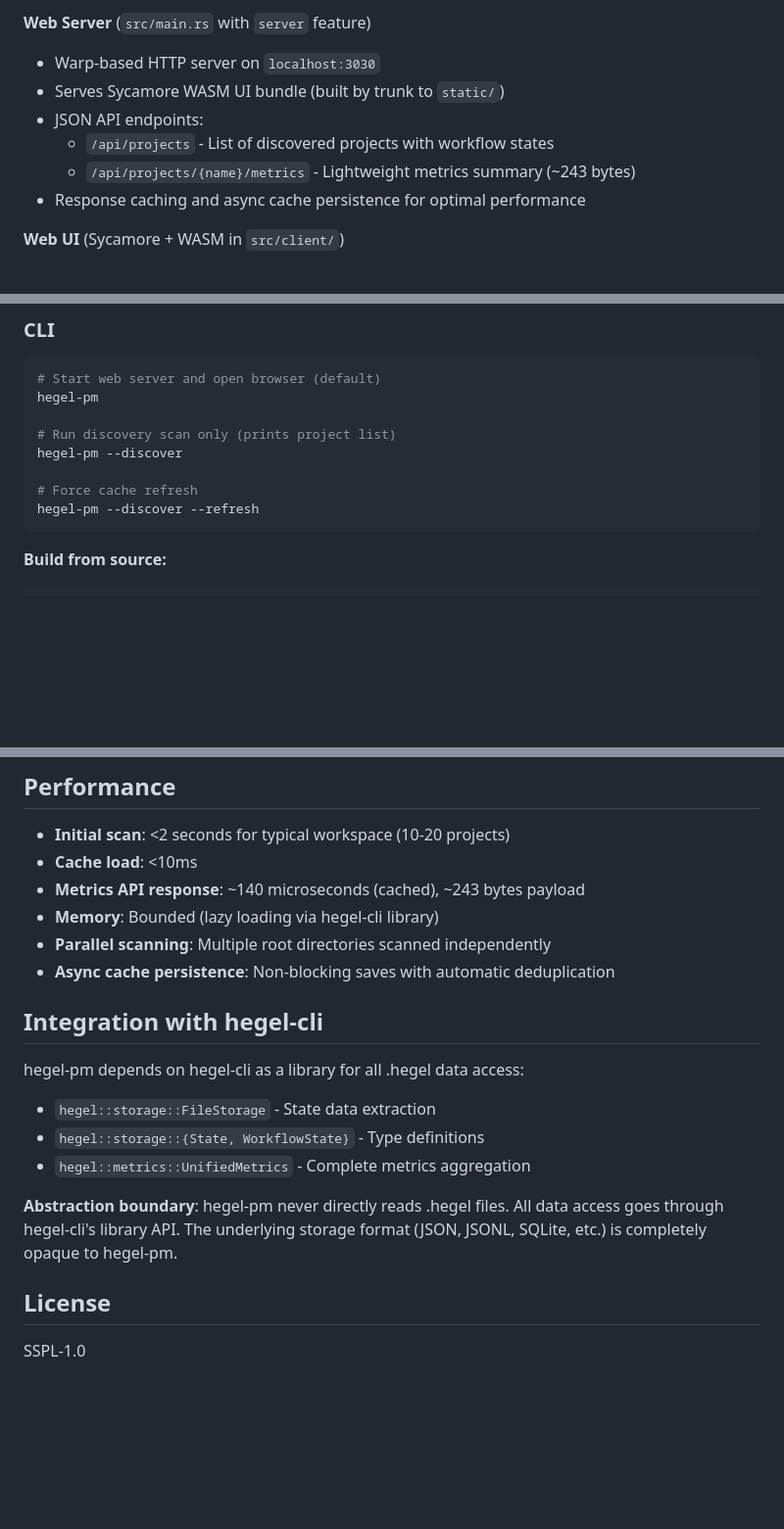
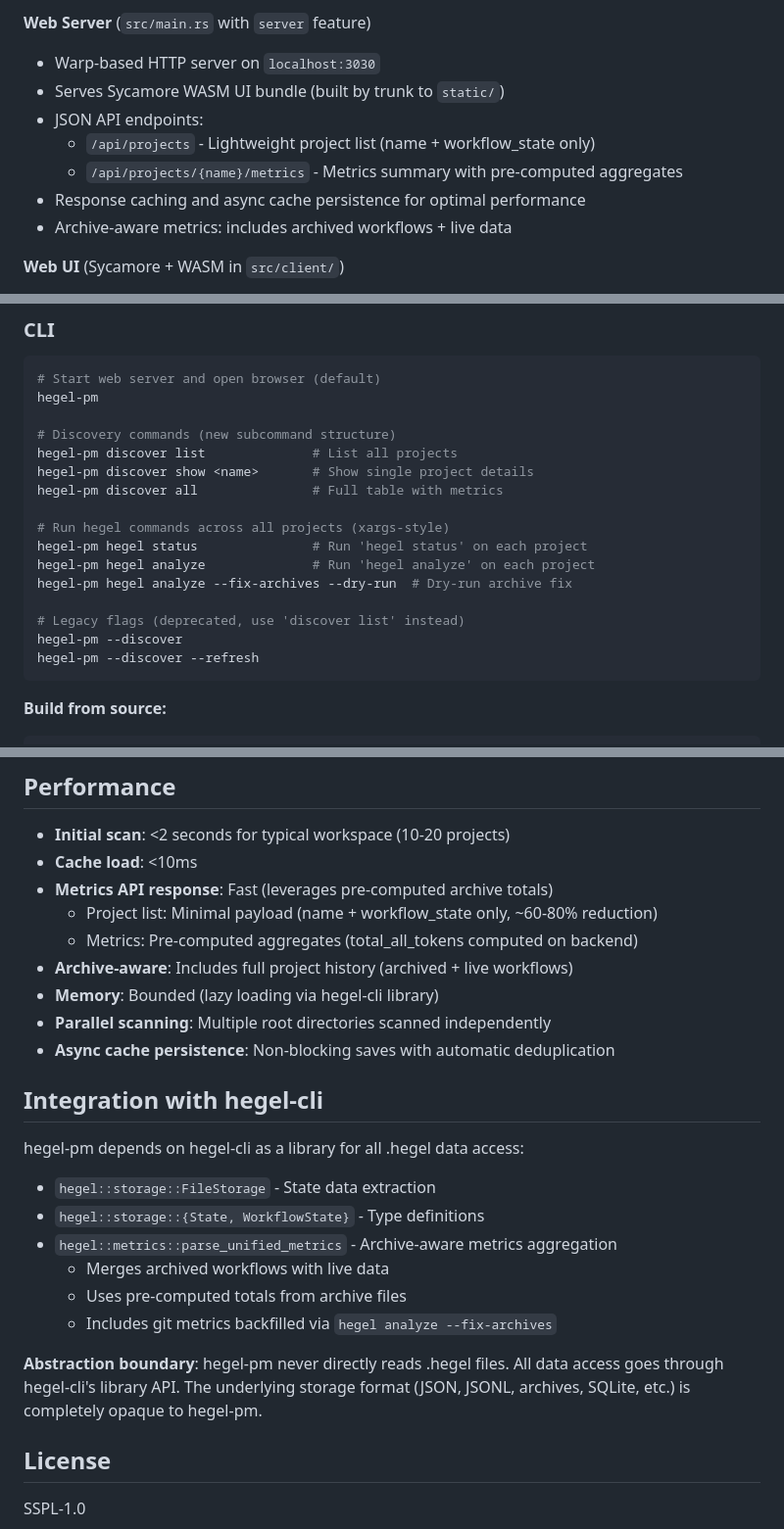
Before and after one commit to dialecticianai/hegel-pm, a Markdown page: README.md, 3 parts joined by grey strips. Shown at 98% size. Rendered like a GitHub page; blank space fills up the shorter version.

````diff
--- a/README.md
+++ b/README.md
@@ -21,9 +21,10 @@ Project manager for Hegel projects with web UI. Auto-discovers projects, visuali
 - Warp-based HTTP server on `localhost:3030`
 - Serves Sycamore WASM UI bundle (built by trunk to `static/`)
 - JSON API endpoints:
-  - `/api/projects` - List of discovered projects with workflow states
-  - `/api/projects/{name}/metrics` - Lightweight metrics summary (~243 bytes)
+  - `/api/projects` - Lightweight project list (name + workflow_state only)
+  - `/api/projects/{name}/metrics` - Metrics summary with pre-computed aggregates
 - Response caching and async cache persistence for optimal performance
+- Archive-aware metrics: includes archived workflows + live data
 
 **Web UI** (Sycamore + WASM in `src/client/`)
 - Reactive WASM-based dashboard
@@ -43,10 +44,18 @@ Project manager for Hegel projects with web UI. Auto-discovers projects, visuali
 # Start web server and open browser (default)
 hegel-pm
 
-# Run discovery scan only (prints project list)
+# Discovery commands (new subcommand structure)
+hegel-pm discover list              # List all projects
+hegel-pm discover show <name>       # Show single project details
+hegel-pm discover all               # Full table with metrics
+
+# Run hegel commands across all projects (xargs-style)
+hegel-pm hegel status               # Run 'hegel status' on each project
+hegel-pm hegel analyze              # Run 'hegel analyze' on each project
+hegel-pm hegel analyze --fix-archives --dry-run  # Dry-run archive fix
+
+# Legacy flags (deprecated, use 'discover list' instead)
 hegel-pm --discover
-
-# Force cache refresh
 hegel-pm --discover --refresh
 ```
 
@@ -194,7 +203,10 @@ All errors include context with file paths for debugging:
 
 - **Initial scan**: <2 seconds for typical workspace (10-20 projects)
 - **Cache load**: <10ms
-- **Metrics API response**: ~140 microseconds (cached), ~243 bytes payload
+- **Metrics API response**: Fast (leverages pre-computed archive totals)
+  - Project list: Minimal payload (name + workflow_state only, ~60-80% reduction)
+  - Metrics: Pre-computed aggregates (total_all_tokens computed on backend)
+- **Archive-aware**: Includes full project history (archived + live workflows)
 - **Memory**: Bounded (lazy loading via hegel-cli library)
 - **Parallel scanning**: Multiple root directories scanned independently
 - **Async cache persistence**: Non-blocking saves with automatic deduplication
@@ -204,9 +216,12 @@ All errors include context with file paths for debugging:
 hegel-pm depends on hegel-cli as a library for all .hegel data access:
 - `hegel::storage::FileStorage` - State data extraction
 - `hegel::storage::{State, WorkflowState}` - Type definitions
-- `hegel::metrics::UnifiedMetrics` - Complete metrics aggregation
+- `hegel::metrics::parse_unified_metrics` - Archive-aware metrics aggregation
+  - Merges archived workflows with live data
+  - Uses pre-computed totals from archive files
+  - Includes git metrics backfilled via `hegel analyze --fix-archives`
 
-**Abstraction boundary**: hegel-pm never directly reads .hegel files. All data access goes through hegel-cli's library API. The underlying storage format (JSON, JSONL, SQLite, etc.) is completely opaque to hegel-pm.
+**Abstraction boundary**: hegel-pm never directly reads .hegel files. All data access goes through hegel-cli's library API. The underlying storage format (JSON, JSONL, archives, SQLite, etc.) is completely opaque to hegel-pm.
 
 ## License
 
````
Also changed, not shown: ARCHITECTURE.md (+18 -5 lines).
